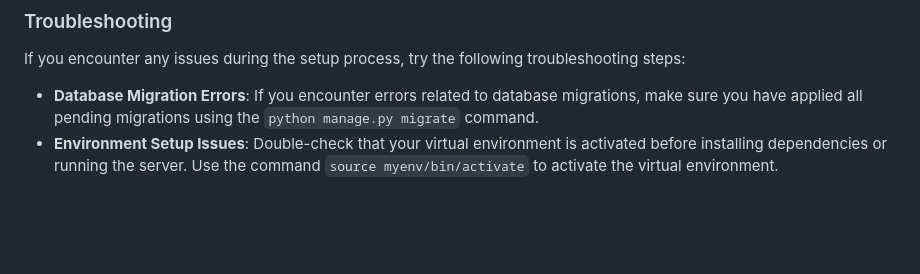
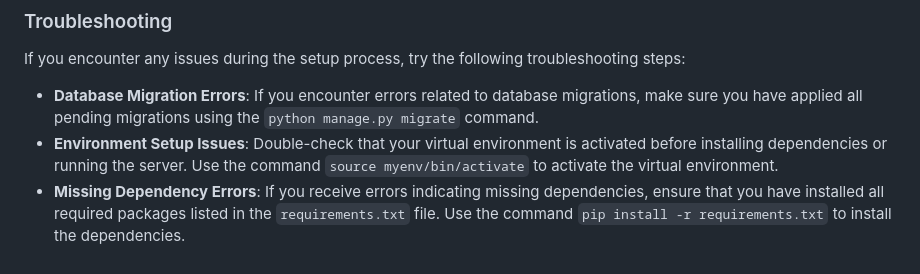
Before and after one commit to pracheesarkar/CSC322-Online-Food-Ordering-System, a Markdown page: README.md, the part around the change. Rendered like a GitHub page; blank space fills up the shorter version.

```diff
--- a/README.md
+++ b/README.md
@@ -80,3 +80,4 @@ To run the server locally, follow these steps:
 If you encounter any issues during the setup process, try the following troubleshooting steps:
 - **Database Migration Errors**:  If you encounter errors related to database migrations, make sure you have applied all pending migrations using the `python manage.py migrate` command.
 - **Environment Setup Issues**: Double-check that your virtual environment is activated before installing dependencies or running the server. Use the command `source myenv/bin/activate` to activate the virtual environment.
+- **Missing Dependency Errors**: If you receive errors indicating missing dependencies, ensure that you have installed all required packages listed in the `requirements.txt` file. Use the command `pip install -r requirements.txt` to install the dependencies.
```
